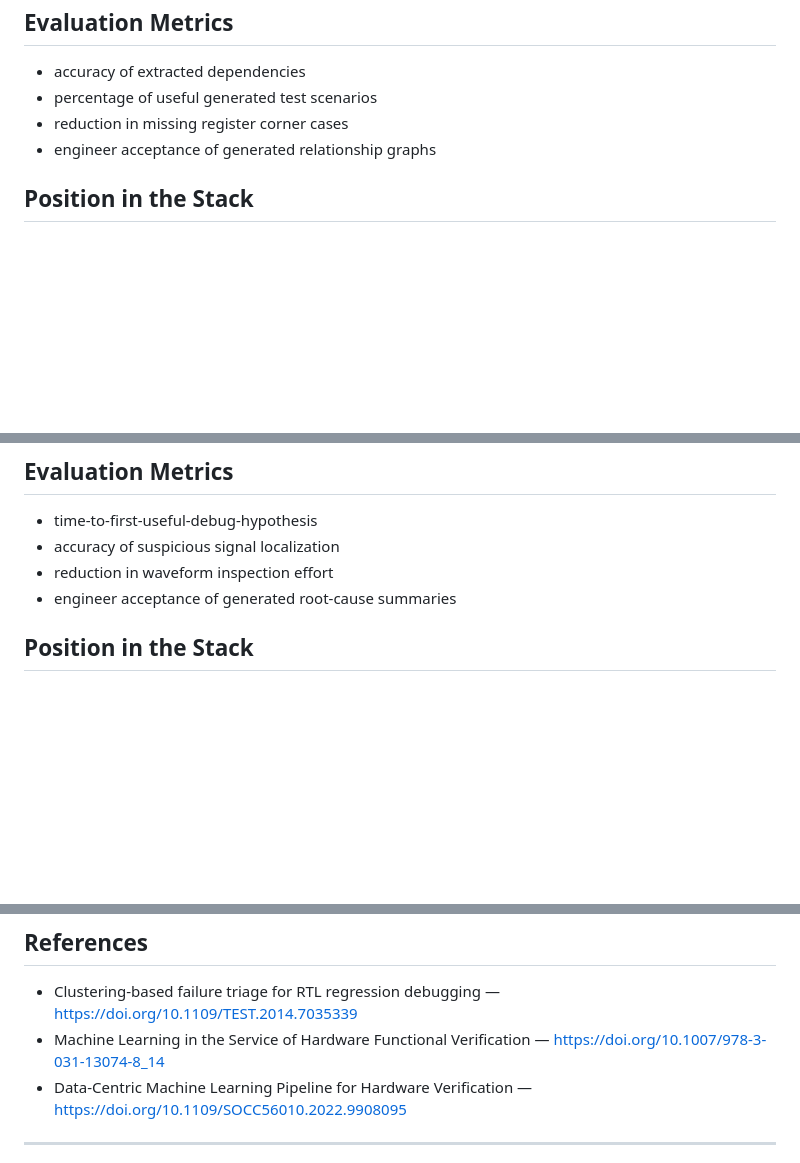
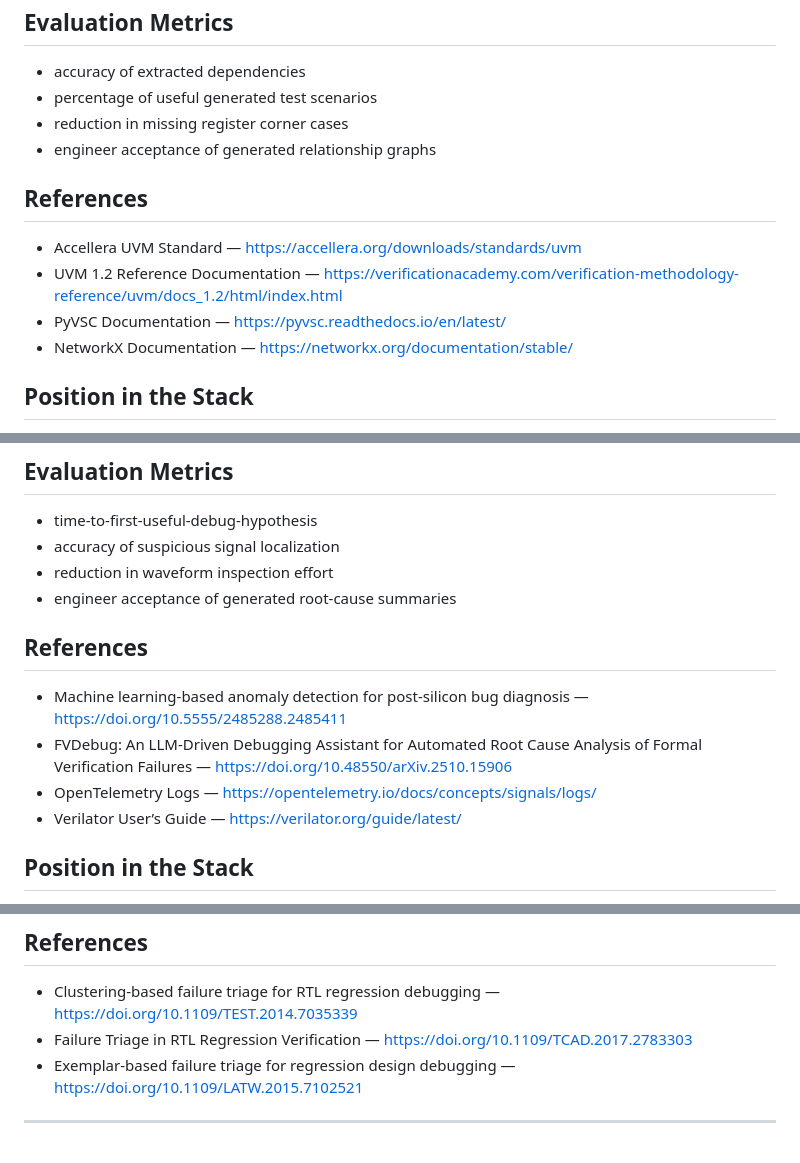
Before and after one commit to hongjieli/design-verification-with-ai, a Markdown page: docs/design-verification-ai-ideas.md, 3 parts joined by grey strips. Drawn GitHub-style; blank space fills up the shorter version.

```diff
--- a/docs/design-verification-ai-ideas.md
+++ b/docs/design-verification-ai-ideas.md
@@ -239,6 +246,13 @@ Register/spec intelligence combines document understanding with structured graph
 - reduction in missing register corner cases
 - engineer acceptance of generated relationship graphs
 
+## References
+
+- Accellera UVM Standard — <https://accellera.org/downloads/standards/uvm>
+- UVM 1.2 Reference Documentation — <https://verificationacademy.com/verification-methodology-reference/uvm/docs_1.2/html/index.html>
+- PyVSC Documentation — <https://pyvsc.readthedocs.io/en/latest/>
+- NetworkX Documentation — <https://networkx.org/documentation/stable/>
+
 ## Position in the Stack
 
 RegMatrix is a strong topic because register verification is already structured enough to support partial automation, while still being painful enough that better intelligence has clear value.
@@ -481,6 +509,13 @@ It aims to:
 - accuracy of suspicious signal localization
 - reduction in waveform inspection effort
 - engineer acceptance of generated root-cause summaries
+
+## References
+
+- Machine learning-based anomaly detection for post-silicon bug diagnosis — <https://doi.org/10.5555/2485288.2485411>
+- FVDebug: An LLM-Driven Debugging Assistant for Automated Root Cause Analysis of Formal Verification Failures — <https://doi.org/10.48550/arXiv.2510.15906>
+- OpenTelemetry Logs — <https://opentelemetry.io/docs/concepts/signals/logs/>
+- Verilator User’s Guide — <https://verilator.org/guide/latest/>
 
 ## Position in the Stack
 
@@ -564,8 +599,8 @@ AI can help reduce the raw failure volume into a smaller number of engineer-acti
 ## References
 
 - Clustering-based failure triage for RTL regression debugging — <https://doi.org/10.1109/TEST.2014.7035339>
-- Machine Learning in the Service of Hardware Functional Verification — <https://doi.org/10.1007/978-3-031-13074-8_14>
-- Data-Centric Machine Learning Pipeline for Hardware Verification — <https://doi.org/10.1109/SOCC56010.2022.9908095>
+- Failure Triage in RTL Regression Verification — <https://doi.org/10.1109/TCAD.2017.2783303>
+- Exemplar-based failure triage for regression design debugging — <https://doi.org/10.1109/LATW.2015.7102521>
 
 ---
 
```
Also changed, not shown: other parts of docs/design-verification-ai-ideas.md (+24 -2 lines).
